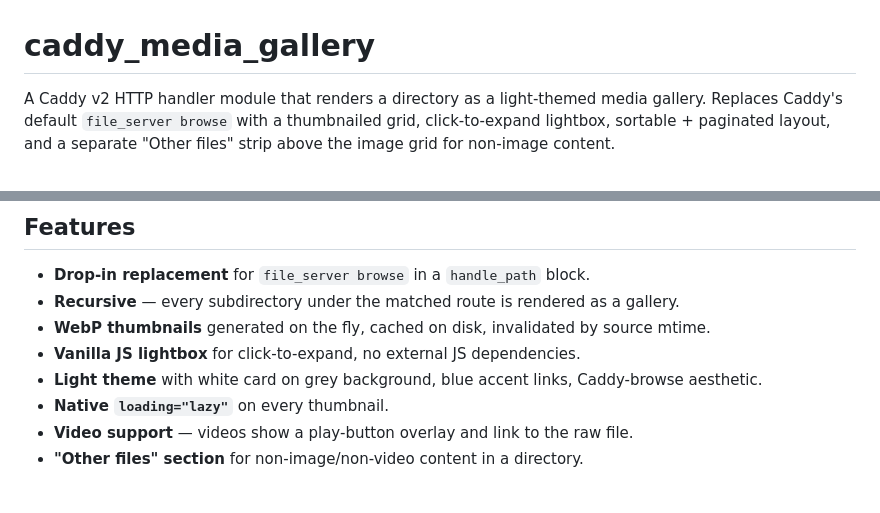
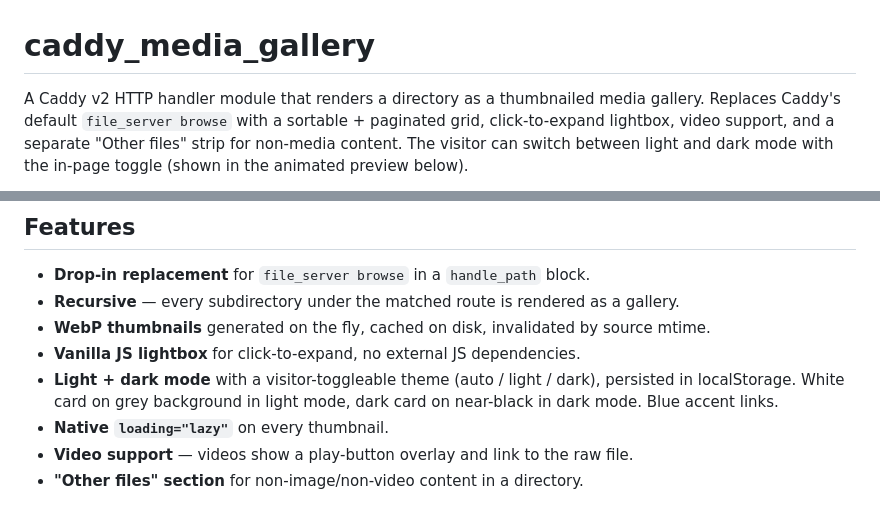
Before and after one commit to synapticloop/caddy_media_gallery, a Markdown page: README.md, 2 parts joined by grey strips. Rendered like a GitHub page.

Commit message:
docs: add animated preview GIF to README + update title text
Per user request 2026-06-19: 'Update the README and put the
image from docs/screenshots/synapticloop-caddy_media_gallery_fade.gif
into it'.

CHANGES:
- README.md:
  - Replaced the `![preview](#)` placeholder with the
    animated fade GIF:
    `![Light theme fading to dark theme](docs/screenshots/synapticloop-caddy_media_gallery_fade.gif)`
  - Updated the intro paragraph to reflect that the project
    now supports BOTH light AND dark mode (was previously
    described as "light-themed" only). Added a sentence
    pointing to the animated preview.
  - Updated the Features section: replaced the "Light
    theme" bullet with "Light + dark mode" with a
    description of the visitor-toggleable theme.

The GIF (3.93 MB, 1194x926, 31 frames at 12.5fps) was
added in Phase 94-95. It holds the first frame (light
mode) for 3 seconds, fades to dark over 2.32 seconds,
holds the last frame (dark mode) for 3 seconds, then
loops. Total animation: 8.32 seconds.

Other docs (docs/*.md) didn't need updates — they were
already updated in Phase 87 when the project was renamed
to caddy_media_gallery.

```diff
--- a/README.md
+++ b/README.md
@@ -1,8 +1,9 @@
 # caddy_media_gallery
 
-A Caddy v2 HTTP handler module that renders a directory as a light-themed
+A Caddy v2 HTTP handler module that renders a directory as a thumbnailed
 media gallery. Replaces Caddy's default `file_server browse` with a
-thumbnailed grid, click-to-expand lightbox, sortable + paginated layout,
-and a separate "Other files" strip above the image grid for non-image
-content.
+sortable + paginated grid, click-to-expand lightbox, video support,
+and a separate "Other files" strip for non-media content. The visitor
+can switch between light and dark mode with the in-page toggle
+(shown in the animated preview below).
 
@@ -14,7 +15,7 @@ content.
 - **Recursive** — every subdirectory under the matched route is rendered as a gallery.
 - **WebP thumbnails** generated on the fly, cached on disk, invalidated by source mtime.
 - **Vanilla JS lightbox** for click-to-expand, no external JS dependencies.
-- **Light theme** with white card on grey background, blue accent links, Caddy-browse aesthetic.
+- **Light + dark mode** with a visitor-toggleable theme (auto / light / dark), persisted in localStorage. White card on grey background in light mode, dark card on near-black in dark mode. Blue accent links.
 - **Native `loading="lazy"`** on every thumbnail.
 - **Video support** — videos show a play-button overlay and link to the raw file.
 - **"Other files" section** for non-image/non-video content in a directory.
```
Also changed, not shown: other parts of README.md (+1 -1 lines).
